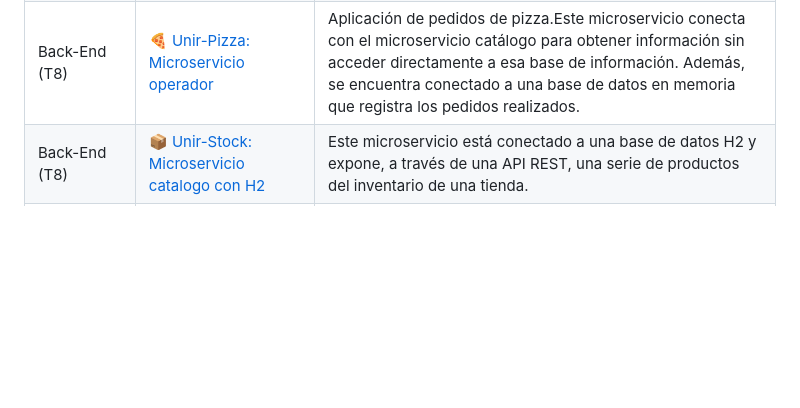
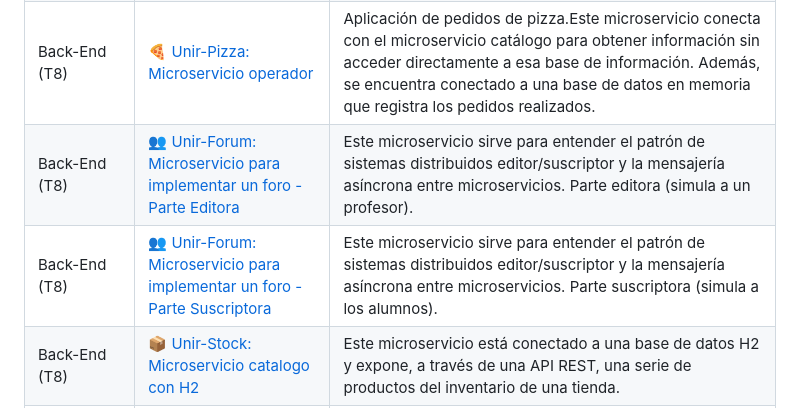
Before and after one commit to UnirCs/MISSI-LANDING, a Markdown page: README.md, the part around the change. Rendered like a GitHub page; blank space fills up the shorter version.

Commit message:
Adding more resources on T8

```diff
--- a/README.md
+++ b/README.md
@@ -46,6 +46,8 @@ Los repositorios que se listan a continuación contienen el código de apoyo de
 | Back-End (T8)| ⚙️ [Servidor perimetral Cloud Gateway](https://github.com/UnirCs/back-end-cloud-gateway) | Ejemplo de servidor perimetral (proxy inverso), dentro del framework de Spring. Puedes usarlo como base para tus actividades.
 | Back-End (T8)| 🍕 [Unir-Pizza: Microservicio catálogo](https://github.com/UnirCs/back-end-pizza-catalogue) | Aplicación de pedidos de pizza.Este microservicio conecta con un clúster de Elasticsearch que contiene información sobre pizzas e ingredientes. Sirve la información a través de una API REST.
 | Back-End (T8)| 🍕 [Unir-Pizza: Microservicio operador](https://github.com/UnirCs/back-end-pizza-orders) | Aplicación de pedidos de pizza.Este microservicio conecta con el microservicio catálogo para obtener información sin acceder directamente a esa base de información. Además, se encuentra conectado a una base de datos en memoria que registra los pedidos realizados.
+| Back-End (T8)| 👥 [Unir-Forum: Microservicio para implementar un foro - Parte Editora](https://github.com/UnirCs/back-end-forum-pub) | Este microservicio sirve para entender el patrón de sistemas distribuidos editor/suscriptor y la mensajería asíncrona entre microservicios. Parte editora (simula a un profesor).
+| Back-End (T8)| 👥 [Unir-Forum: Microservicio para implementar un foro - Parte Suscriptora](https://github.com/UnirCs/back-end-forum-sub) | Este microservicio sirve para entender el patrón de sistemas distribuidos editor/suscriptor y la mensajería asíncrona entre microservicios. Parte suscriptora (simula a los alumnos).
 | Back-End (T8)| 📦 [Unir-Stock: Microservicio catalogo con H2](https://github.com/UnirCs/back-end-inventory-products) | Este microservicio está conectado a una base de datos H2 y expone, a través de una API REST, una serie de productos del inventario de una tienda.
 | Back-End (T8)| 📦 [Unir-Stock: Microservicio operador](https://github.com/UnirCs/back-end-inventory-orders) | Este microservicio conecta con el microservicio catálogo para obtener información sin acceder directamente a esa base de información. Además, se encuentra conectado a una base de datos en memoria que registra los pedidos.
 | Back-End (T8)| 📦 [Unir-Stock: Microservicio catalogo con MySQL](https://github.com/UnirCs/back-end-inventory-products-mysql) | Este microservicio está conectado a una base de datos MySQL y expone, a través de una API REST, una serie de productos del inventario de una tienda.
```
